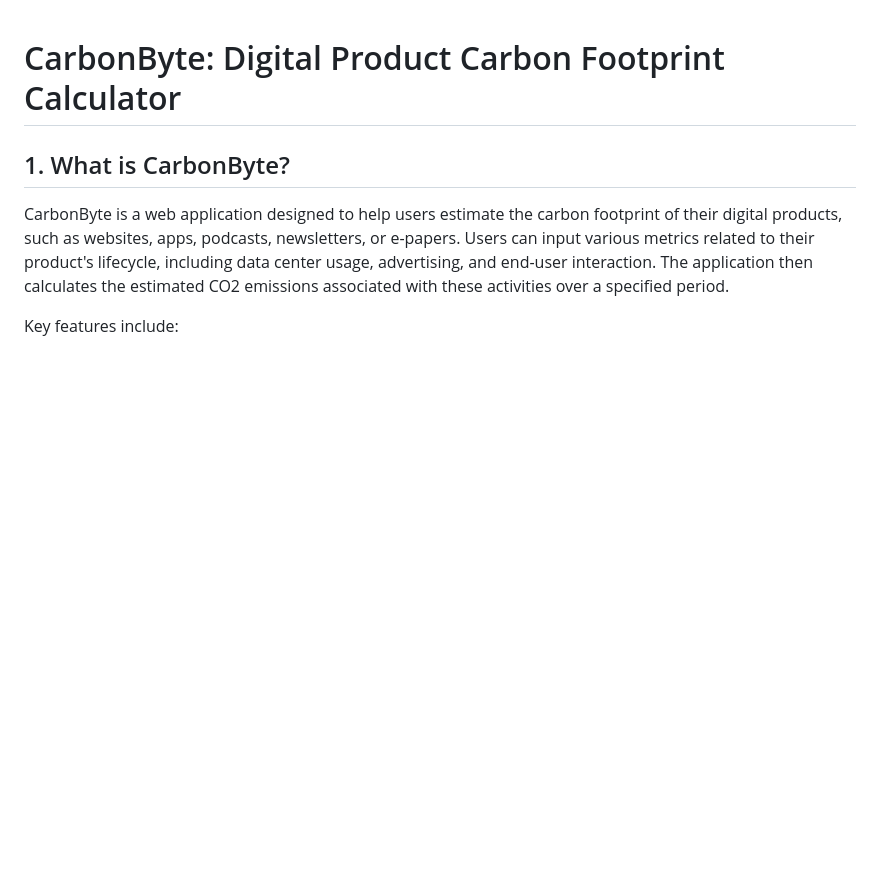
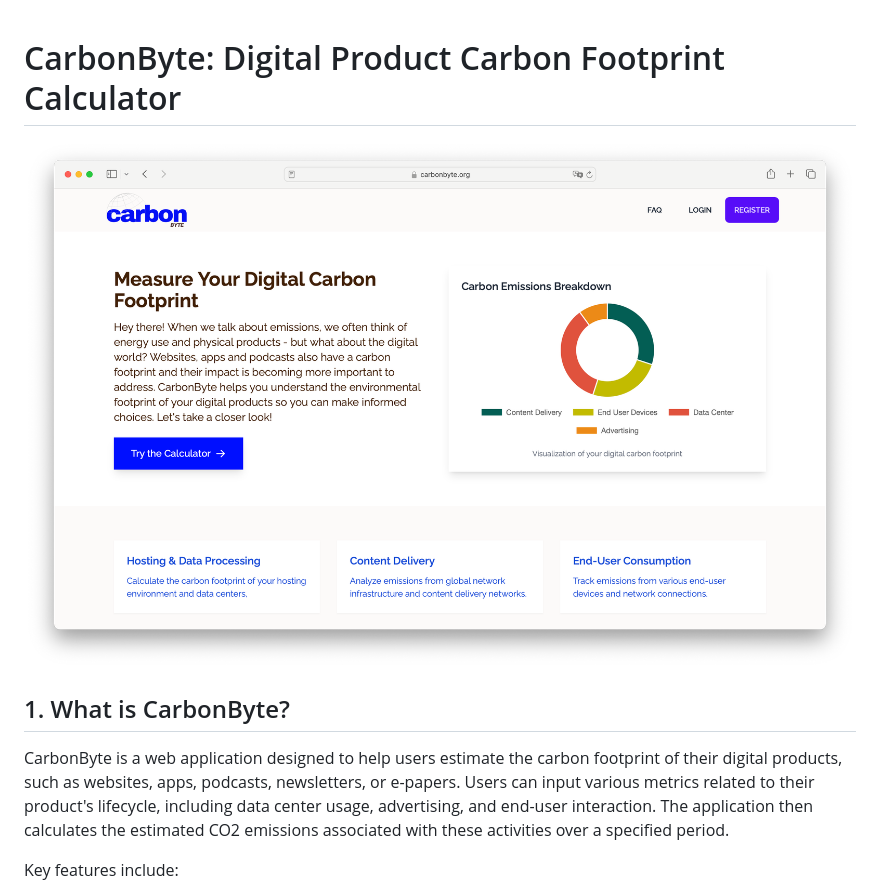
Before and after one commit to AnneLovina/carbonbyte, a Markdown page: README.md, the part around the change. Rendered like a GitHub page; pictures changed too: screenshot.png (added); blank space fills up the shorter version.

Commit message:
add screenshot

```diff
--- a/README.md
+++ b/README.md
@@ -1,4 +1,6 @@
 # CarbonByte: Digital Product Carbon Footprint Calculator
+
+![CarbonByte Screenshot](screenshot.png)
 
 ## 1. What is CarbonByte?
 
```
